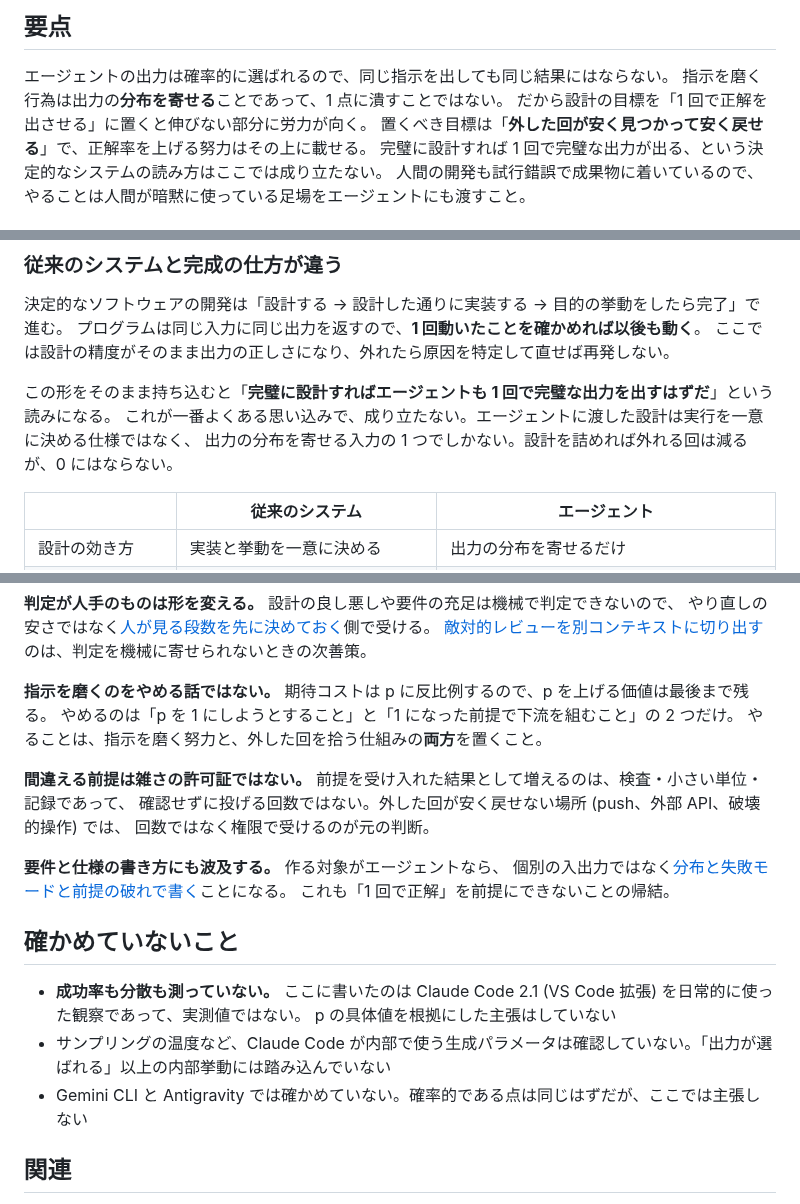
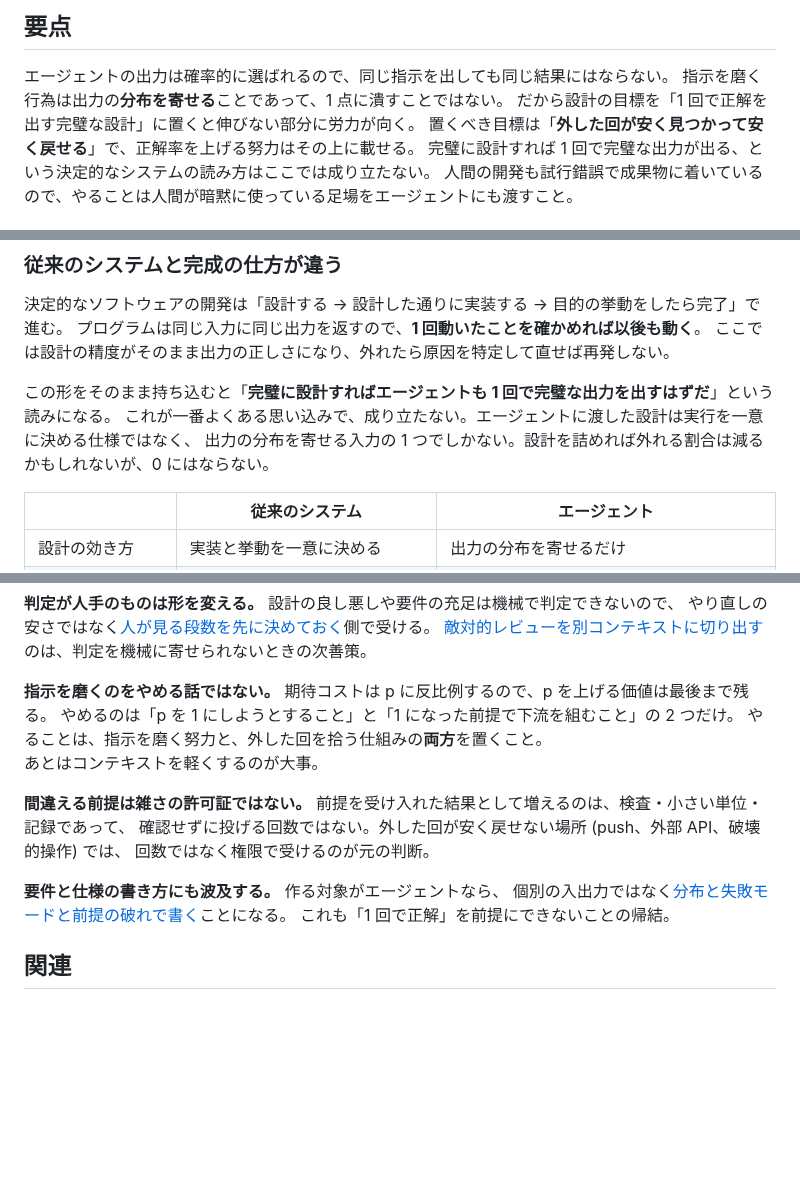
Before and after one commit to yuki-matsu783/agent-knowledge, a Markdown page: knowledge/workflow/one-shot-correctness-is-the-wrong-premise.md, 3 parts joined by grey strips. Drawn GitHub-style; blank space fills up the shorter version.

Commit message:
docs: 1 回で正解が出ない知見の表現を調整し確かめていないことの節を削除

```diff
--- a/knowledge/workflow/one-shot-correctness-is-the-wrong-premise.md
+++ b/knowledge/workflow/one-shot-correctness-is-the-wrong-premise.md
@@ -54,7 +54,7 @@ sources:
 
 エージェントの出力は確率的に選ばれるので、同じ指示を出しても同じ結果にはならない。
 指示を磨く行為は出力の**分布を寄せる**ことであって、1 点に潰すことではない。
-だから設計の目標を「1 回で正解を出させる」に置くと伸びない部分に労力が向く。
+だから設計の目標を「1 回で正解を出す完璧な設計」に置くと伸びない部分に労力が向く。
 置くべき目標は「**外した回が安く見つかって安く戻せる**」で、正解率を上げる努力はその上に載せる。
 完璧に設計すれば 1 回で完璧な出力が出る、という決定的なシステムの読み方はここでは成り立たない。
 人間の開発も試行錯誤で成果物に着いているので、やることは人間が暗黙に使っている足場をエージェントにも渡すこと。
@@ -84,7 +84,7 @@ sources:
 
 この形をそのまま持ち込むと「**完璧に設計すればエージェントも 1 回で完璧な出力を出すはずだ**」という読みになる。
 これが一番よくある思い込みで、成り立たない。エージェントに渡した設計は実行を一意に決める仕様ではなく、
-出力の分布を寄せる入力の 1 つでしかない。設計を詰めれば外れる回は減るが、0 にはならない。
+出力の分布を寄せる入力の 1 つでしかない。設計を詰めれば外れる割合は減るかもしれないが、0 にはならない。
 
 | | 従来のシステム | エージェント |
 |---|---|---|
@@ -159,6 +159,7 @@ flowchart LR
 **指示を磨くのをやめる話ではない。** 期待コストは p に反比例するので、p を上げる価値は最後まで残る。
 やめるのは「p を 1 にしようとすること」と「1 になった前提で下流を組むこと」の 2 つだけ。
 やることは、指示を磨く努力と、外した回を拾う仕組みの**両方**を置くこと。
+あとはコンテキストを軽くするのが大事。
 
 **間違える前提は雑さの許可証ではない。** 前提を受け入れた結果として増えるのは、検査・小さい単位・記録であって、
 確認せずに投げる回数ではない。外した回が安く戻せない場所 (push、外部 API、破壊的操作) では、
@@ -168,13 +169,6 @@ flowchart LR
 個別の入出力ではなく[分布と失敗モードと前提の破れで書く](requirements-for-agent-as-the-target.md)ことになる。
 これも「1 回で正解」を前提にできないことの帰結。
 
-## 確かめていないこと
-
-- **成功率も分散も測っていない。** ここに書いたのは Claude Code 2.1 (VS Code 拡張) を日常的に使った観察であって、実測値ではない。
-  p の具体値を根拠にした主張はしていない
-- サンプリングの温度など、Claude Code が内部で使う生成パラメータは確認していない。「出力が選ばれる」以上の内部挙動には踏み込んでいない
-- Gemini CLI と Antigravity では確かめていない。確率的である点は同じはずだが、ここでは主張しない
-
 ## 関連
 
 - [Ralph loop の反復が良い結果に近づくのは、失敗を捨てて成果だけを外に残しているから](ralph-loop-converges-by-ratcheting-progress.md)。本項の前提を受けて「では何回も回せばよいか」に答える側。回数が効く条件を書いている
```
